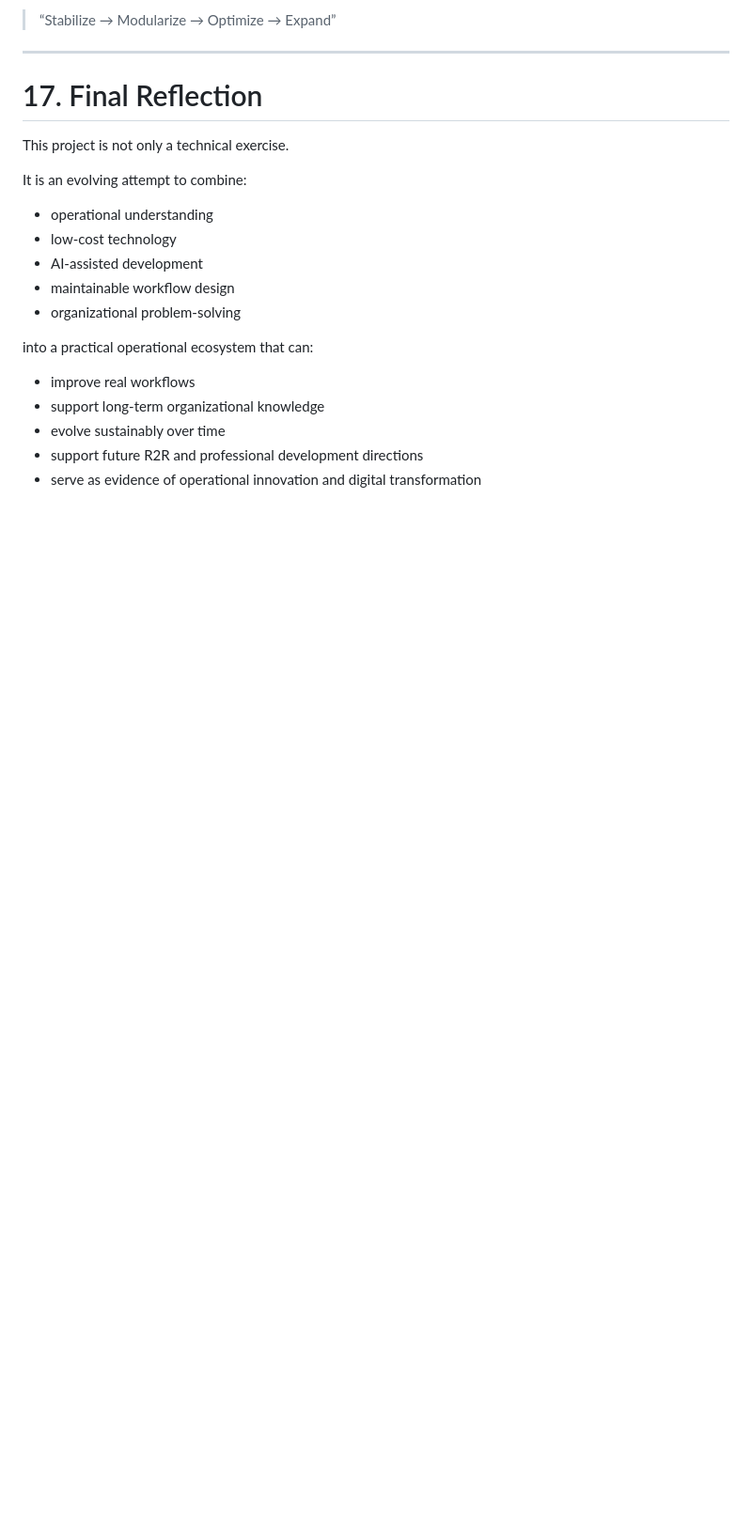
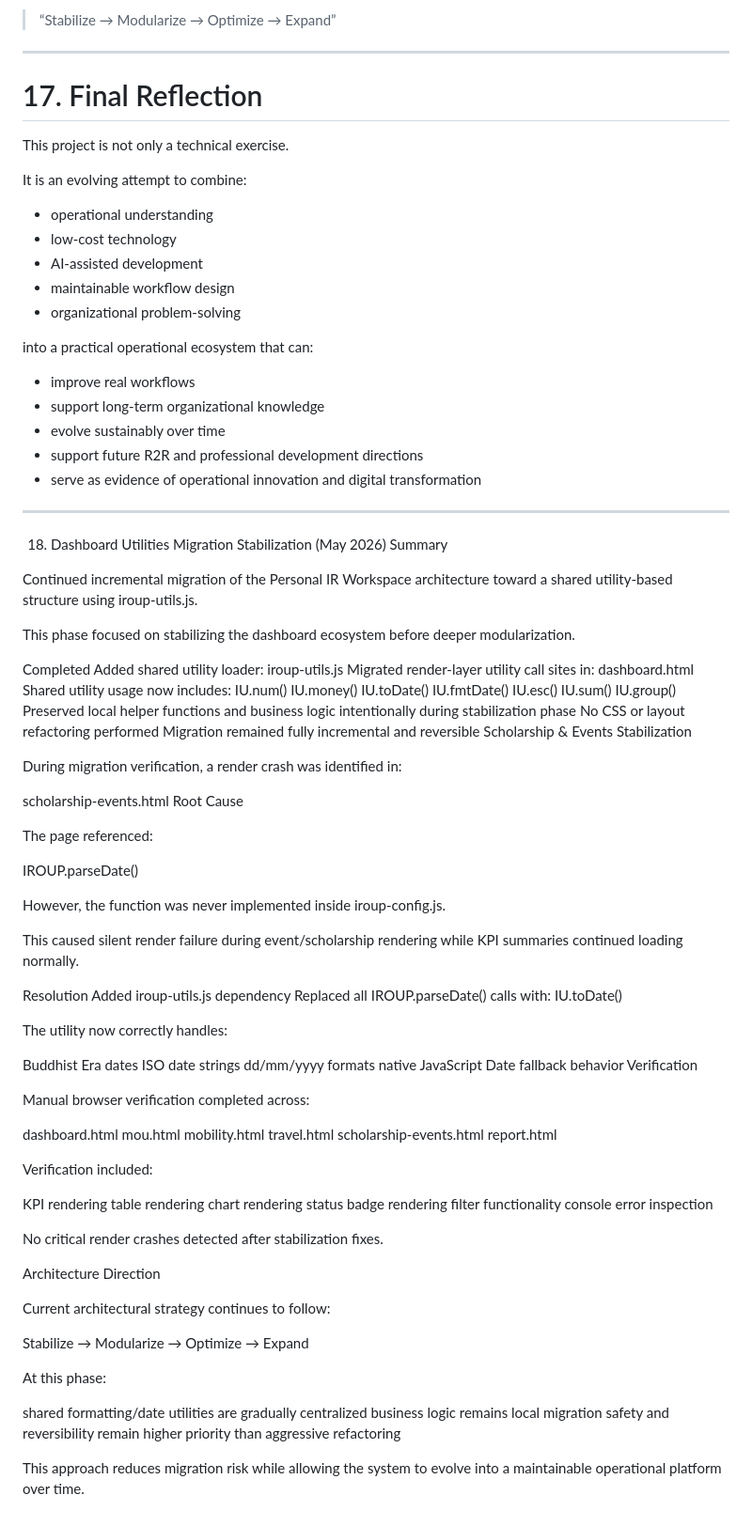
Before and after one commit to Peachylochy/iroup-portal, a Markdown page: Team IROUP/development_journal_r_2_r_foundation_iroup.md, the part around the change. Shown at 94% size. Rendered like a GitHub page; blank space fills up the shorter version.

Commit message:
stabilize dashboard utility migration and scholarship events parsing

```diff
--- a/Team IROUP/development_journal_r_2_r_foundation_iroup.md
+++ b/Team IROUP/development_journal_r_2_r_foundation_iroup.md
@@ -685,3 +685,90 @@ into a practical operational ecosystem that can:
 - evolve sustainably over time
 - support future R2R and professional development directions
 - serve as evidence of operational innovation and digital transformation
+
+---
+
+18. Dashboard Utilities Migration Stabilization (May 2026)
+Summary
+
+Continued incremental migration of the Personal IR Workspace architecture toward a shared utility-based structure using iroup-utils.js.
+
+This phase focused on stabilizing the dashboard ecosystem before deeper modularization.
+
+Completed
+Added shared utility loader:
+iroup-utils.js
+Migrated render-layer utility call sites in:
+dashboard.html
+Shared utility usage now includes:
+IU.num()
+IU.money()
+IU.toDate()
+IU.fmtDate()
+IU.esc()
+IU.sum()
+IU.group()
+Preserved local helper functions and business logic intentionally during stabilization phase
+No CSS or layout refactoring performed
+Migration remained fully incremental and reversible
+Scholarship & Events Stabilization
+
+During migration verification, a render crash was identified in:
+
+scholarship-events.html
+Root Cause
+
+The page referenced:
+
+IROUP.parseDate()
+
+However, the function was never implemented inside iroup-config.js.
+
+This caused silent render failure during event/scholarship rendering while KPI summaries continued loading normally.
+
+Resolution
+Added iroup-utils.js dependency
+Replaced all IROUP.parseDate() calls with:
+IU.toDate()
+
+The utility now correctly handles:
+
+Buddhist Era dates
+ISO date strings
+dd/mm/yyyy formats
+native JavaScript Date fallback behavior
+Verification
+
+Manual browser verification completed across:
+
+dashboard.html
+mou.html
+mobility.html
+travel.html
+scholarship-events.html
+report.html
+
+Verification included:
+
+KPI rendering
+table rendering
+chart rendering
+status badge rendering
+filter functionality
+console error inspection
+
+No critical render crashes detected after stabilization fixes.
+
+Architecture Direction
+
+Current architectural strategy continues to follow:
+
+Stabilize → Modularize → Optimize → Expand
+
+At this phase:
+
+shared formatting/date utilities are gradually centralized
+business logic remains local
+migration safety and reversibility remain higher priority than aggressive refactoring
+
+This approach reduces migration risk while allowing the system to evolve into a maintainable operational platform over time.
```
